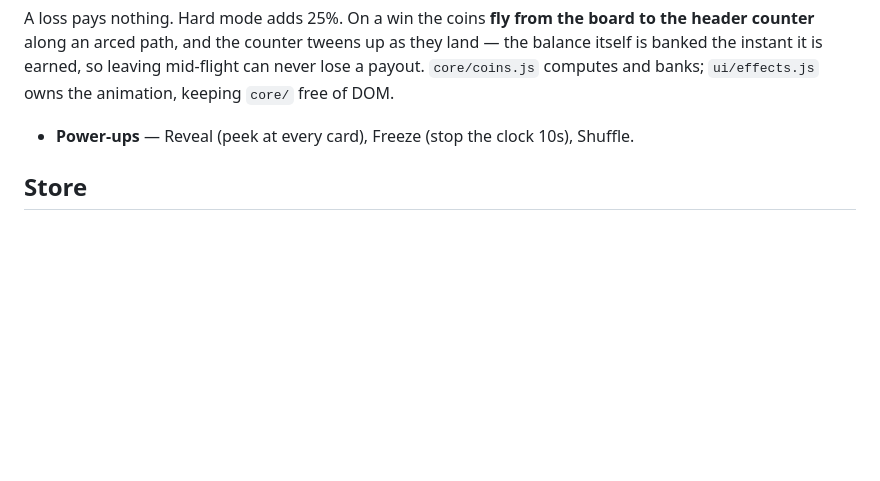
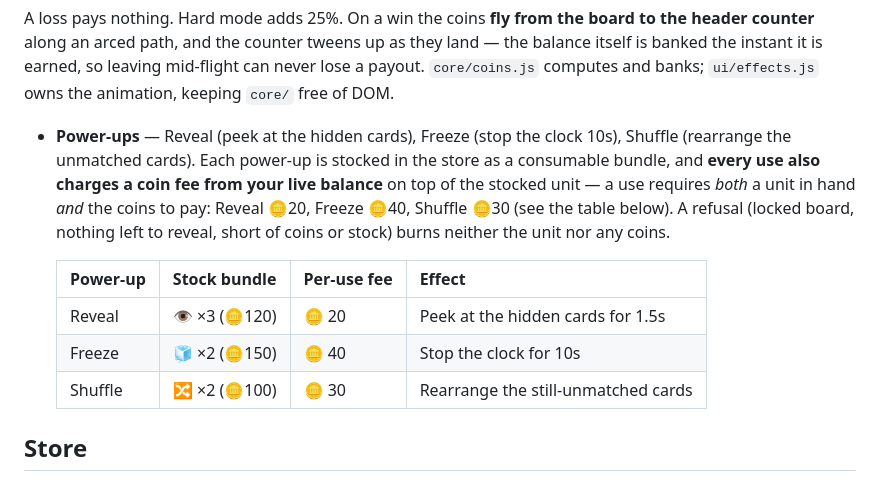
Before and after one commit to raheel-9deem/Legecy-Memory-Card-Game, a Markdown page: README.md, the part around the change. Rendered like a GitHub page; blank space fills up the shorter version.

Commit message:
docs: update power-up documentation to include stock requirements, coin fees, and usage rules

```diff
--- a/README.md
+++ b/README.md
@@ -159,7 +159,18 @@ itself is banked the instant it is earned, so leaving mid-flight can never lose
 `core/coins.js` computes and banks; `ui/effects.js` owns the animation, keeping `core/`
 free of DOM.
 
-- **Power-ups** — Reveal (peek at every card), Freeze (stop the clock 10s), Shuffle.
+- **Power-ups** — Reveal (peek at the hidden cards), Freeze (stop the clock 10s),
+  Shuffle (rearrange the unmatched cards). Each power-up is stocked in the store as a
+  consumable bundle, and **every use also charges a coin fee from your live balance** on
+  top of the stocked unit — a use requires *both* a unit in hand *and* the coins to pay:
+  Reveal 🪙20, Freeze 🪙40, Shuffle 🪙30 (see the table below). A refusal (locked board,
+  nothing left to reveal, short of coins or stock) burns neither the unit nor any coins.
+
+  | Power-up | Stock bundle | Per-use fee | Effect                                   |
+  | -------- | ------------ | ----------- | ---------------------------------------- |
+  | Reveal   | 👁️ ×3 (🪙120) | 🪙 20       | Peek at the hidden cards for 1.5s       |
+  | Freeze   | 🧊 ×2 (🪙150) | 🪙 40       | Stop the clock for 10s                   |
+  | Shuffle  | 🔀 ×2 (🪙100) | 🪙 30       | Rearrange the still-unmatched cards      |
 
 ## Store
 
```
